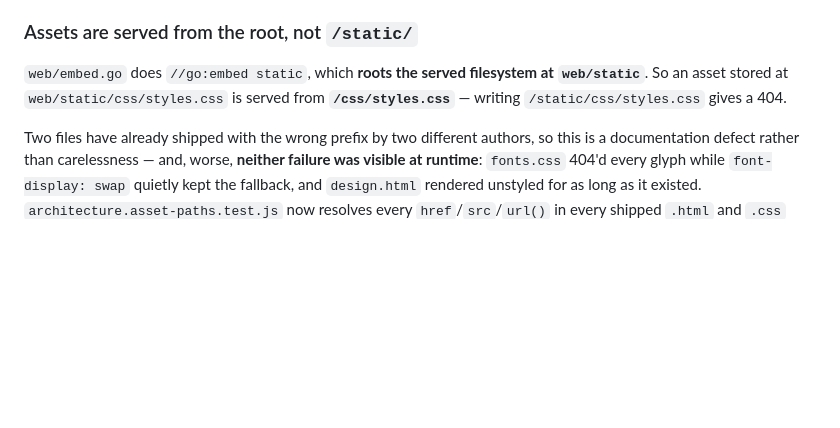
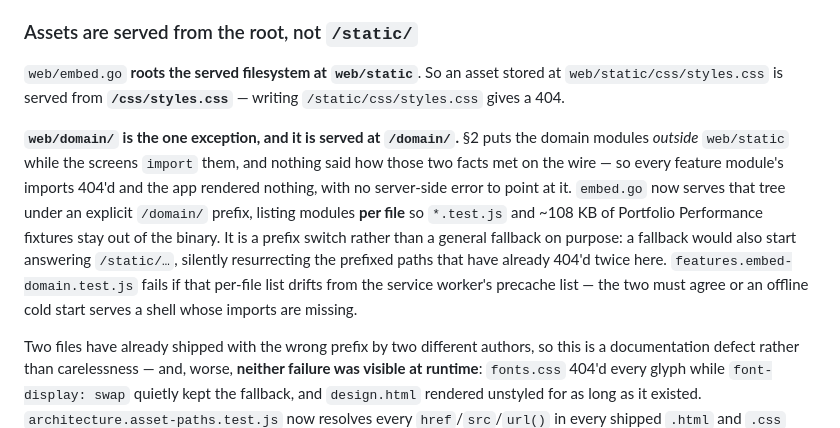
Before and after one commit to korjavin/myportfolio, a Markdown page: docs/ARCHITECTURE.md, the part around the change. Drawn GitHub-style; blank space fills up the shorter version.

Commit message:
docs: web/domain is served at /domain/, and why it is a prefix not a fallback
§9 said the served FS is rooted at web/static, full stop. That was true and
incomplete: §2 puts the domain modules outside web/static while the screens
import them, and nothing said how the two met on the wire — so every feature
module 404'd its imports and the app rendered nothing, with no server-side
error.

```diff
--- a/docs/ARCHITECTURE.md
+++ b/docs/ARCHITECTURE.md
@@ -441,9 +441,19 @@ Two guards were widened during the port, and **frontend executors should expect
 
 ### Assets are served from the root, not `/static/`
 
-`web/embed.go` does `//go:embed static`, which **roots the served filesystem at `web/static`**. So an
-asset stored at `web/static/css/styles.css` is served from **`/css/styles.css`** — writing
-`/static/css/styles.css` gives a 404.
+`web/embed.go` **roots the served filesystem at `web/static`**. So an asset stored at
+`web/static/css/styles.css` is served from **`/css/styles.css`** — writing `/static/css/styles.css`
+gives a 404.
+
+**`web/domain/` is the one exception, and it is served at `/domain/`.** §2 puts the domain modules
+*outside* `web/static` while the screens `import` them, and nothing said how those two facts met on
+the wire — so every feature module's imports 404'd and the app rendered nothing, with no server-side
+error to point at it. `embed.go` now serves that tree under an explicit `/domain/` prefix, listing
+modules **per file** so `*.test.js` and ~108 KB of Portfolio Performance fixtures stay out of the
+binary. It is a prefix switch rather than a general fallback on purpose: a fallback would also start
+answering `/static/…`, silently resurrecting the prefixed paths that have already 404'd twice here.
+`features.embed-domain.test.js` fails if that per-file list drifts from the service worker's
+precache list — the two must agree or an offline cold start serves a shell whose imports are missing.
 
 Two files have already shipped with the wrong prefix by two different authors, so this is a
 documentation defect rather than carelessness — and, worse, **neither failure was visible at
```
